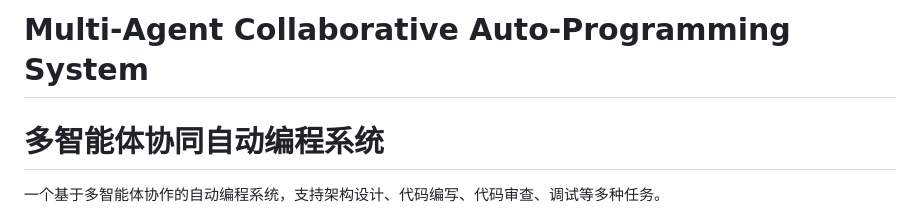
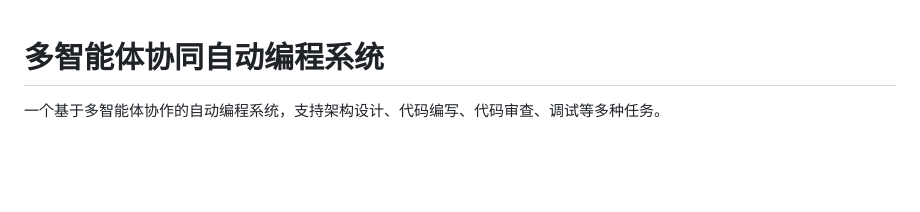
Before and after one commit to Blsnnf/Agent_coder, a Markdown page: README.md, the part around the change. Rendered like a GitHub page; blank space fills up the shorter version.

Commit message:
Update project title in README.md

```diff
--- a/README.md
+++ b/README.md
@@ -1,4 +1,3 @@
-# Multi-Agent Collaborative Auto-Programming System
 # 多智能体协同自动编程系统
 
 一个基于多智能体协作的自动编程系统，支持架构设计、代码编写、代码审查、调试等多种任务。
```
